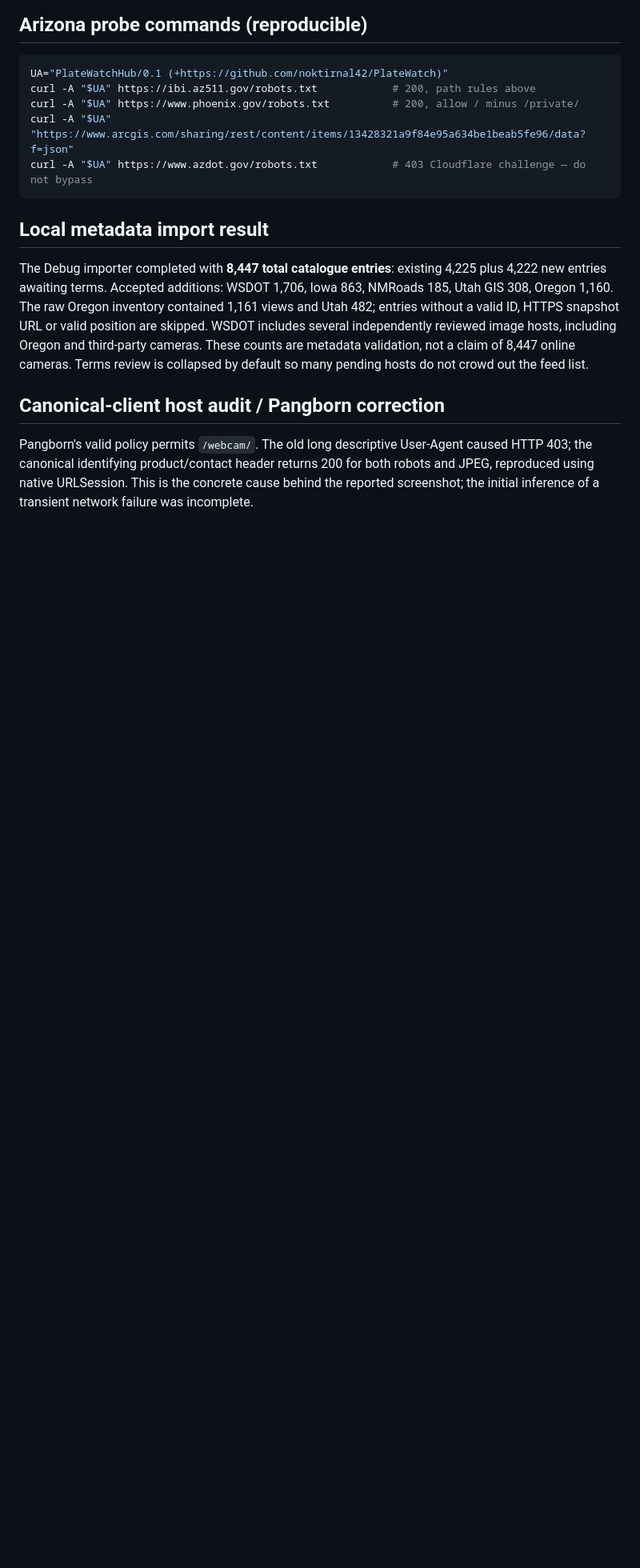
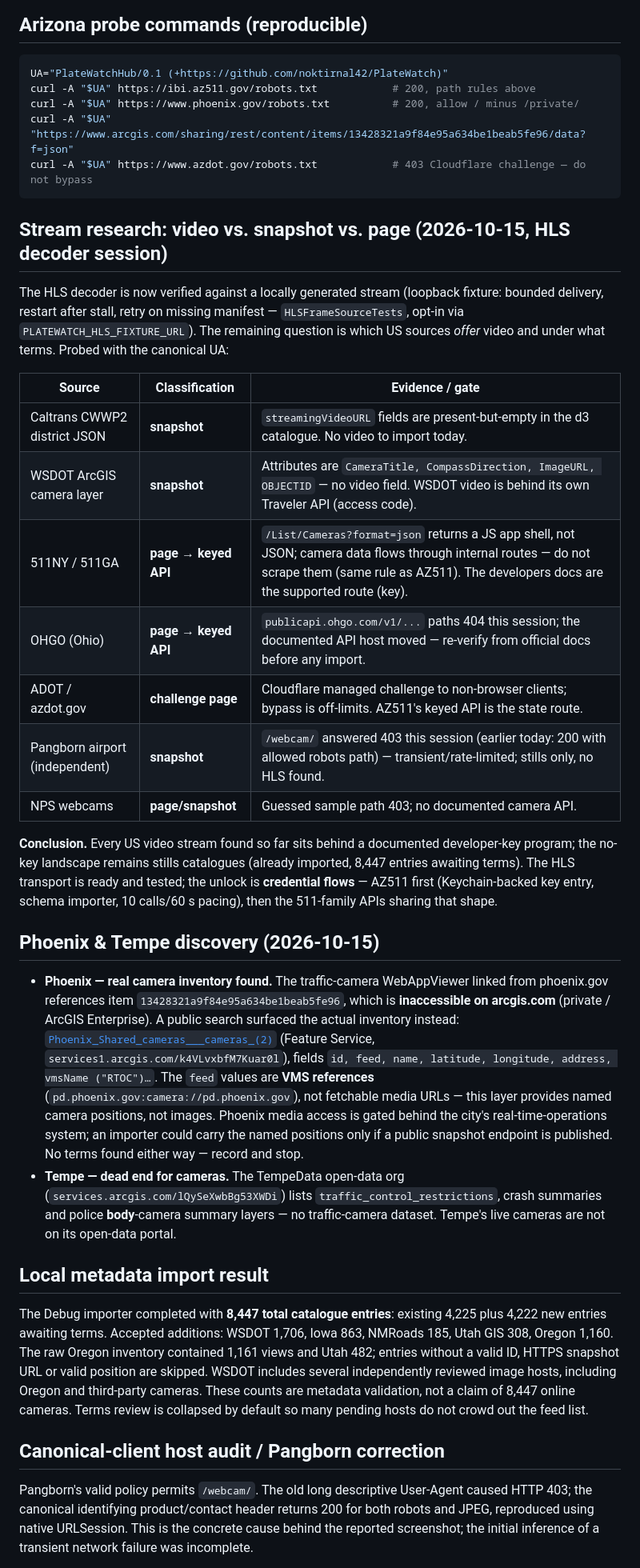
Before and after one commit to noktirnal42/PlateWatch, a Markdown page: docs/research/USA-FEEDS-2026-10-14.md, the part around the change. Shown at 80% size. GitHub-like rendering; blank space fills up the shorter version.

Commit message:
Research: stream landscape (video is keyed-API everywhere; HLS transport verified) + Phoenix RTOC camera inventory found (locations only, VMS-gated media), Tempe has no public camera dataset

````diff
--- a/docs/research/USA-FEEDS-2026-10-14.md
+++ b/docs/research/USA-FEEDS-2026-10-14.md
@@ -64,6 +64,44 @@ curl -A "$UA" https://www.azdot.gov/robots.txt            # 403 Cloudflare chall
 ```
 
 
+## Stream research: video vs. snapshot vs. page (2026-10-15, HLS decoder session)
+
+The HLS decoder is now verified against a locally generated stream (loopback fixture: bounded delivery,
+restart after stall, retry on missing manifest — `HLSFrameSourceTests`, opt-in via
+`PLATEWATCH_HLS_FIXTURE_URL`). The remaining question is which US sources *offer* video and under what
+terms. Probed with the canonical UA:
+
+| Source | Classification | Evidence / gate |
+|---|---|---|
+| Caltrans CWWP2 district JSON | **snapshot** | `streamingVideoURL` fields are present-but-empty in the d3 catalogue. No video to import today. |
+| WSDOT ArcGIS camera layer | **snapshot** | Attributes are `CameraTitle, CompassDirection, ImageURL, OBJECTID` — no video field. WSDOT video is behind its own Traveler API (access code). |
+| 511NY / 511GA | **page → keyed API** | `/List/Cameras?format=json` returns a JS app shell, not JSON; camera data flows through internal routes — do not scrape them (same rule as AZ511). The developers docs are the supported route (key). |
+| OHGO (Ohio) | **page → keyed API** | `publicapi.ohgo.com/v1/...` paths 404 this session; the documented API host moved — re-verify from official docs before any import. |
+| ADOT / azdot.gov | **challenge page** | Cloudflare managed challenge to non-browser clients; bypass is off-limits. AZ511's keyed API is the state route. |
+| Pangborn airport (independent) | **snapshot** | `/webcam/` answered 403 this session (earlier today: 200 with allowed robots path) — transient/rate-limited; stills only, no HLS found. |
+| NPS webcams | **page/snapshot** | Guessed sample path 403; no documented camera API. |
+
+**Conclusion.** Every US video stream found so far sits behind a documented developer-key program;
+the no-key landscape remains stills catalogues (already imported, 8,447 entries awaiting terms).
+The HLS transport is ready and tested; the unlock is **credential flows** — AZ511 first (Keychain-backed
+key entry, schema importer, 10 calls/60 s pacing), then the 511-family APIs sharing that shape.
+
+## Phoenix & Tempe discovery (2026-10-15)
+
+- **Phoenix — real camera inventory found.** The traffic-camera WebAppViewer linked from phoenix.gov
+  references item `13428321a9f84e95a634be1beab5fe96`, which is **inaccessible on arcgis.com**
+  (private / ArcGIS Enterprise). A public search surfaced the actual inventory instead:
+  [`Phoenix_Shared_cameras___cameras_(2)`](https://www.arcgis.com/home/item.html?id=06c1c92419ac4fffbdf85402ae23b5eb)
+  (Feature Service, `services1.arcgis.com/k4VLvxbfM7Kuar0l`), fields
+  `id, feed, name, latitude, longitude, address, vmsName ("RTOC")…`. The `feed` values are **VMS
+  references** (`pd.phoenix.gov:camera://pd.phoenix.gov`), not fetchable media URLs — this layer
+  provides named camera positions, not images. Phoenix media access is gated behind the city's
+  real-time-operations system; an importer could carry the named positions only if a public snapshot
+  endpoint is published. No terms found either way — record and stop.
+- **Tempe — dead end for cameras.** The TempeData open-data org (`services.arcgis.com/lQySeXwbBg53XWDi`)
+  lists `traffic_control_restrictions`, crash summaries and police **body**-camera summary layers —
+  no traffic-camera dataset. Tempe's live cameras are not on its open-data portal.
+
 ## Local metadata import result
 
 The Debug importer completed with **8,447 total catalogue entries**: existing 4,225 plus 4,222 new entries awaiting terms. Accepted additions: WSDOT 1,706, Iowa 863, NMRoads 185, Utah GIS 308, Oregon 1,160. The raw Oregon inventory contained 1,161 views and Utah 482; entries without a valid ID, HTTPS snapshot URL or valid position are skipped. WSDOT includes several independently reviewed image hosts, including Oregon and third-party cameras. These counts are metadata validation, not a claim of 8,447 online cameras. Terms review is collapsed by default so many pending hosts do not crowd out the feed list.
````
